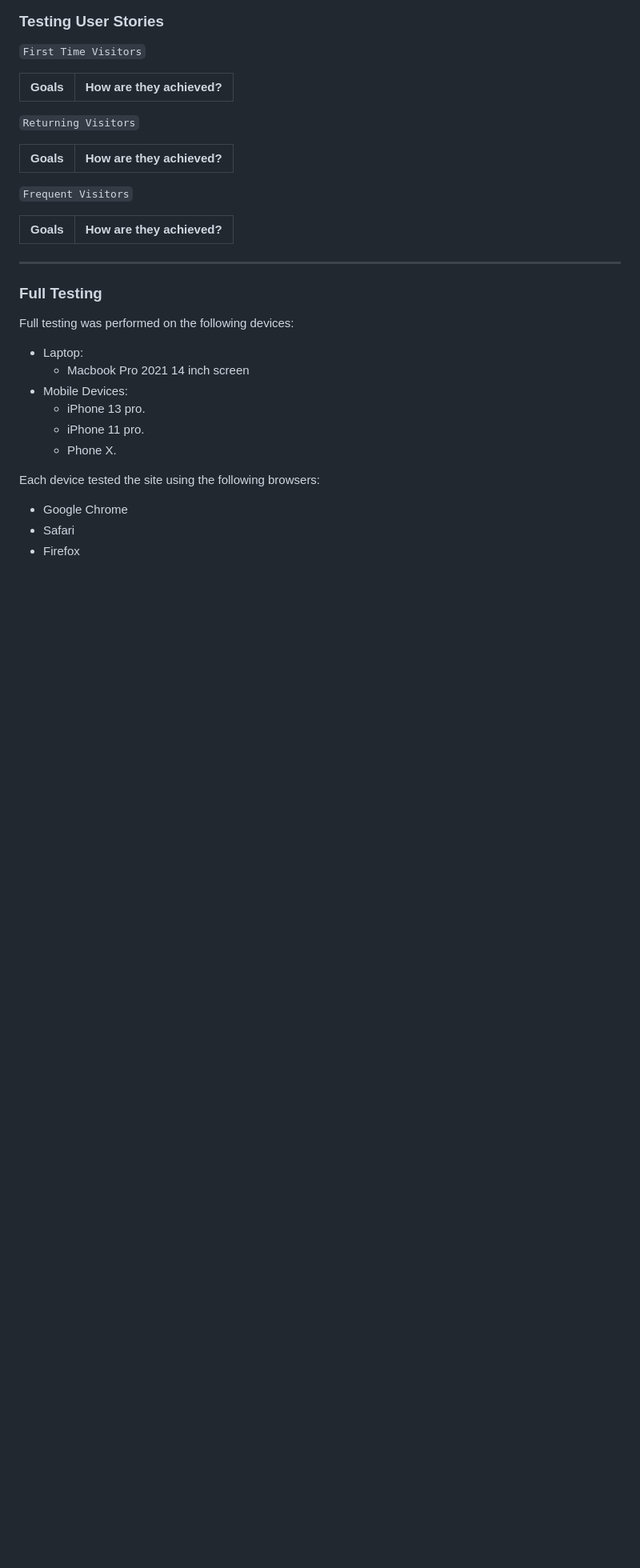
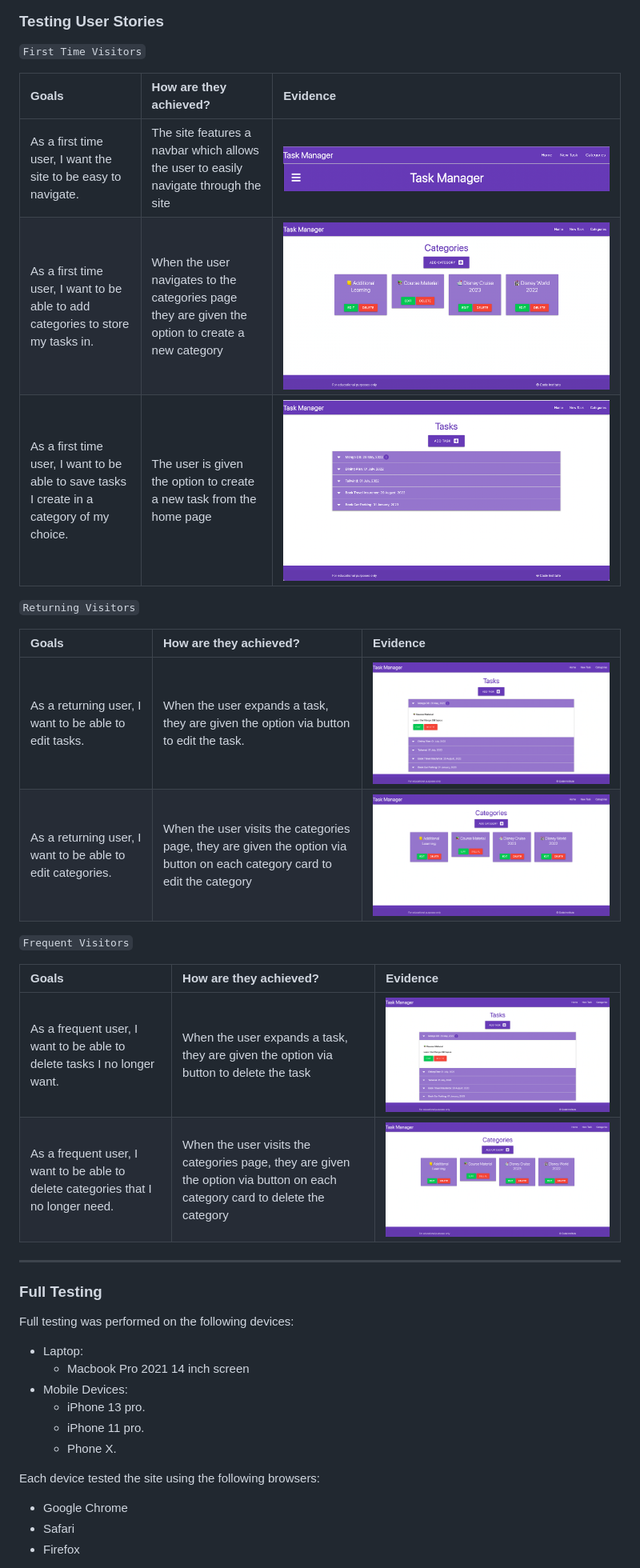
Before and after one commit to kera-cudmore/sqlalchemy-flask-task-manager, a Markdown page: TESTING.md, the part around the change. Shown: that part at 80% size. GitHub-like rendering; pictures changed too: documentation/userstory-add-task.png (added), documentation/userstory-addcategory.png (added), documentation/userstory-edit-task.png (added); blank space fills up the shorter version.

Commit message:
added user stories testing

```diff
--- a/TESTING.md
+++ b/TESTING.md
@@ -74,18 +74,25 @@ I used Lighthouse within the Chrome Developer Tools to test the performance, acc
 
 `First Time Visitors`
 
-| Goals | How are they achieved? |
-| :--- | :--- |
+| Goals | How are they achieved? | Evidence |
+| :--- | :--- | :--- |
+| As a first time user, I want the site to be easy to navigate.| The site features a navbar which allows the user to easily navigate through the site | ![navbar desktop](documentation/navbar.png) ![Navbar Mobile](documentation/navbar-mobile.png) |
+| As a first time user, I want to be able to add categories to store my tasks in. | When the user navigates to the categories page they are given the option to create a new category | ![Add Category](documentation/userstory-addcategory.png) |
+| As a first time user, I want to be able to save tasks I create in a category of my choice. | The user is given the option to create a new task from the home page | ![Add Task](documentation/userstory-add-task.png) |
 
 `Returning Visitors`
 
-|  Goals | How are they achieved? |
-| :--- | :--- |
+|  Goals | How are they achieved? | Evidence |
+| :--- | :--- | :--- |
+| As a returning user, I want to be able to edit tasks. | When the user expands a task, they are given the option via button to edit the task. | ![Edit Task](documentation/userstory-edit-task.png) |
+| As a returning user, I want to be able to edit categories. | When the user visits the categories page, they are given the option via button on each category card to edit the category | ![Edit Category](documentation/userstory-addcategory.png) |
 
 `Frequent Visitors`
 
-| Goals | How are they achieved? |
-| :--- | :--- |
+| Goals | How are they achieved? | Evidence |
+| :--- | :--- | :--- |
+| As a frequent user, I want to be able to delete tasks I no longer want. | When the user expands a task, they are given the option via button to delete the task | ![Delete Task](documentation/userstory-edit-task.png) |
+| As a frequent user, I want to be able to delete categories that I no longer need. | When the user visits the categories page, they are given the option via button on each category card to delete the category | ![Delete Category](documentation/userstory-addcategory.png) |
 
 - - -
 
```
